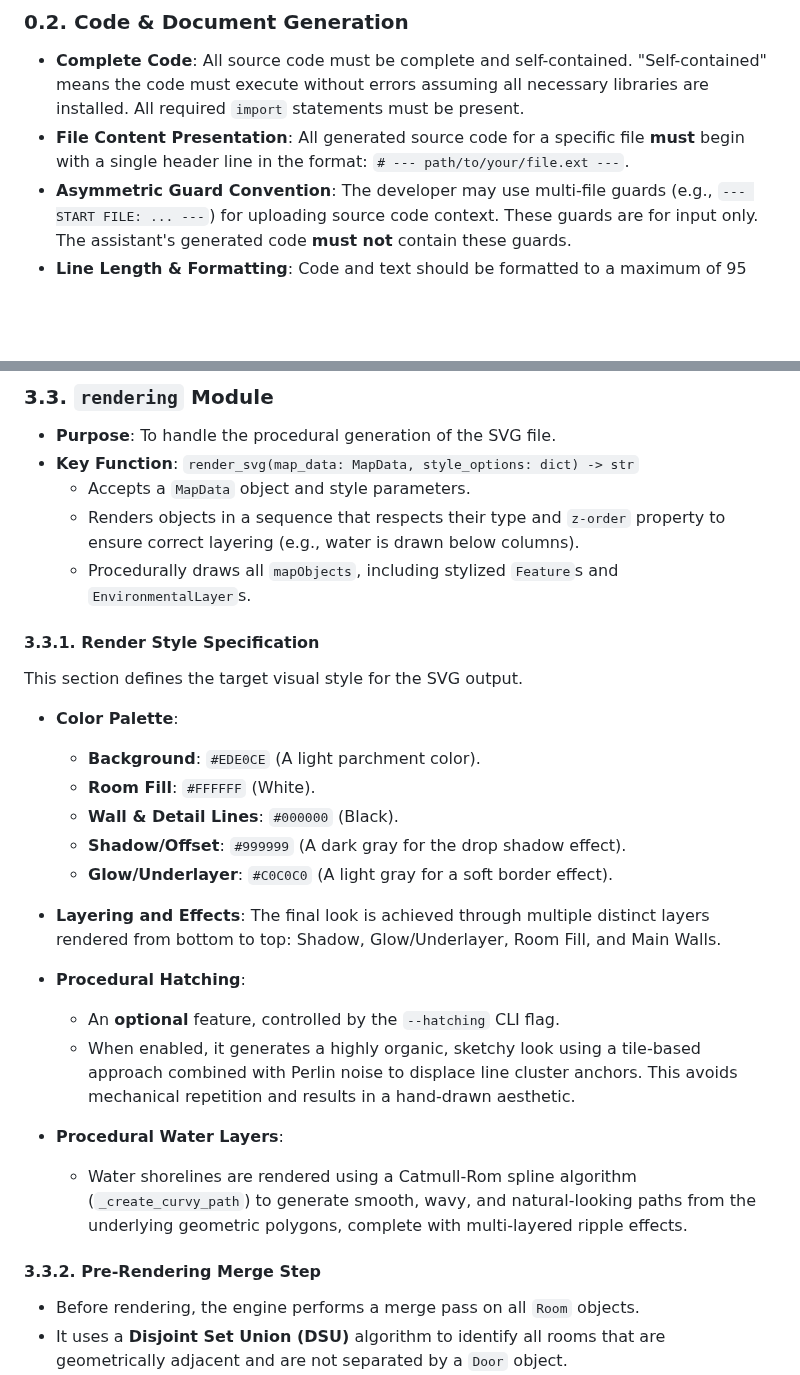
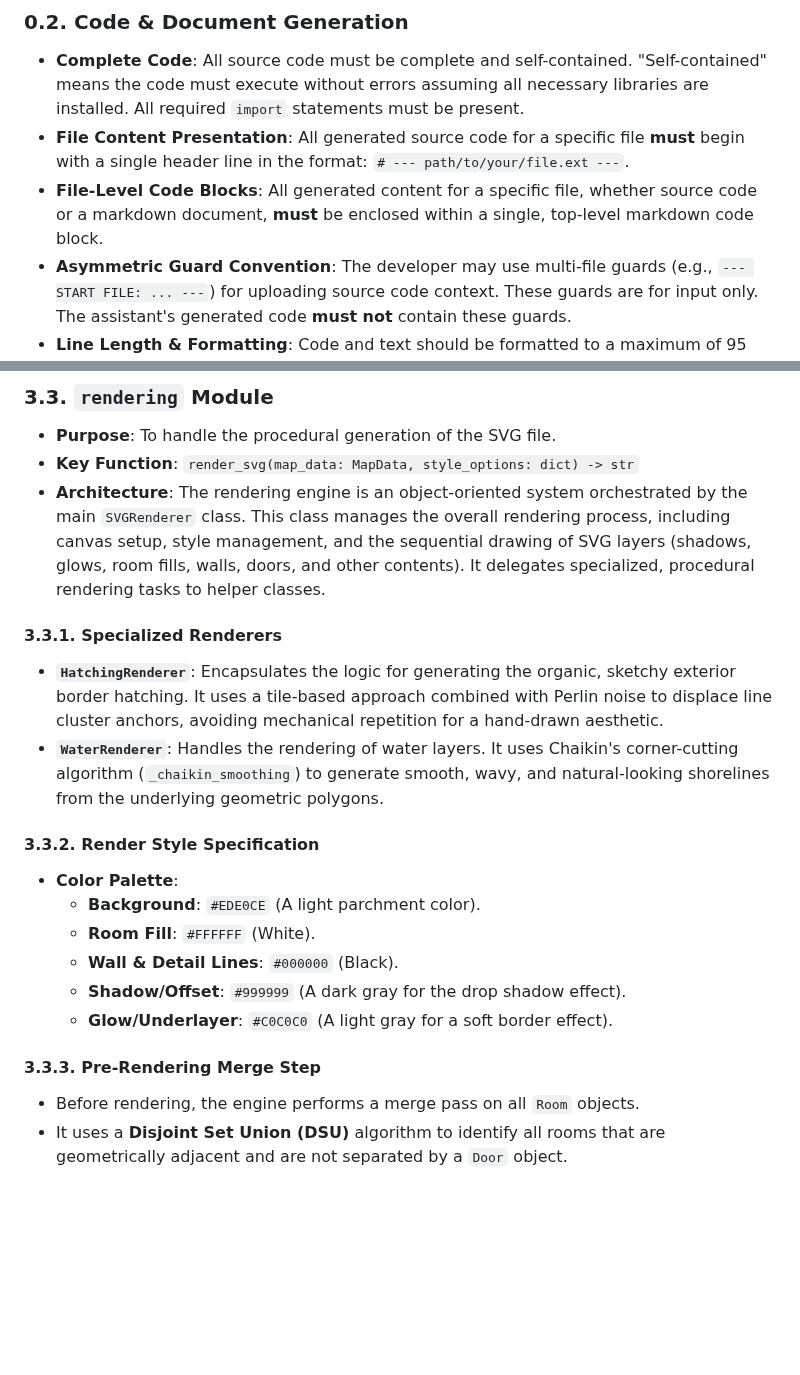
Before and after one commit to adn770/ppdf, a Markdown page: docs/design-dmap.md, 2 parts joined by grey strips. GitHub-like rendering; blank space fills up the shorter version.

```diff
--- a/docs/design-dmap.md
+++ b/docs/design-dmap.md
@@ -21,6 +21,9 @@ request into a formal plan that requires developer approval before execution.
     libraries are installed. All required `import` statements must be present.
 -   **File Content Presentation**: All generated source code for a specific file **must**
     begin with a single header line in the format: `# --- path/to/your/file.ext ---`.
+-   **File-Level Code Blocks**: All generated content for a specific file, whether source
+    code or a markdown document, **must** be enclosed within a single, top-level
+    markdown code block.
 -   **Asymmetric Guard Convention**: The developer may use multi-file guards (e.g.,
     `--- START FILE: ... ---`) for uploading source code context. These guards are
     for input only. The assistant's generated code **must not** contain these guards.
@@ -172,15 +182,22 @@ API for analysis and rendering.
 ### 3.3. `rendering` Module
 -   **Purpose**: To handle the procedural generation of the SVG file.
 -   **Key Function**: `render_svg(map_data: MapData, style_options: dict) -> str`
-    -   Accepts a `MapData` object and style parameters.
-    -   Renders objects in a sequence that respects their type and `z-order`
-        property to ensure correct layering (e.g., water is drawn below columns).
-    -   Procedurally draws all `mapObjects`, including stylized `Feature`s and
-        `EnvironmentalLayer`s.
-
-#### 3.3.1. Render Style Specification
-This section defines the target visual style for the SVG output.
-
+-   **Architecture**: The rendering engine is an object-oriented system orchestrated
+    by the main `SVGRenderer` class. This class manages the overall rendering
+    process, including canvas setup, style management, and the sequential drawing of
+    SVG layers (shadows, glows, room fills, walls, doors, and other contents). It
+    delegates specialized, procedural rendering tasks to helper classes.
+
+#### 3.3.1. Specialized Renderers
+-   **`HatchingRenderer`**: Encapsulates the logic for generating the organic,
+    sketchy exterior border hatching. It uses a tile-based approach combined with
+    Perlin noise to displace line cluster anchors, avoiding mechanical repetition
+    for a hand-drawn aesthetic.
+-   **`WaterRenderer`**: Handles the rendering of water layers. It uses Chaikin's
+    corner-cutting algorithm (`_chaikin_smoothing`) to generate smooth, wavy, and
+    natural-looking shorelines from the underlying geometric polygons.
+
+#### 3.3.2. Render Style Specification
 -   **Color Palette**:
     -   **Background**: `#EDE0CE` (A light parchment color).
     -   **Room Fill**: `#FFFFFF` (White).
@@ -188,22 +205,7 @@ This section defines the target visual style for the SVG output.
     -   **Shadow/Offset**: `#999999` (A dark gray for the drop shadow effect).
     -   **Glow/Underlayer**: `#C0C0C0` (A light gray for a soft border effect).
 
--   **Layering and Effects**: The final look is achieved through multiple distinct layers
-    rendered from bottom to top: Shadow, Glow/Underlayer, Room Fill, and Main Walls.
-
--   **Procedural Hatching**:
-    -   An **optional** feature, controlled by the `--hatching` CLI flag.
-    -   When enabled, it generates a highly organic, sketchy look using a tile-based
-        approach combined with Perlin noise to displace line cluster anchors. This
-        avoids mechanical repetition and results in a hand-drawn aesthetic.
-
--   **Procedural Water Layers**:
-    -   Water shorelines are rendered using a Catmull-Rom spline algorithm
-        (`_create_curvy_path`) to generate smooth, wavy, and natural-looking paths
-        from the underlying geometric polygons, complete with multi-layered ripple
-        effects.
-
-#### 3.3.2. Pre-Rendering Merge Step
+#### 3.3.3. Pre-Rendering Merge Step
 -   Before rendering, the engine performs a merge pass on all `Room` objects.
 -   It uses a **Disjoint Set Union (DSU)** algorithm to identify all rooms that are
     geometrically adjacent and are not separated by a `Door` object.
```
Also changed, not shown: other parts of docs/design-dmap.md (+47 -2 lines).
